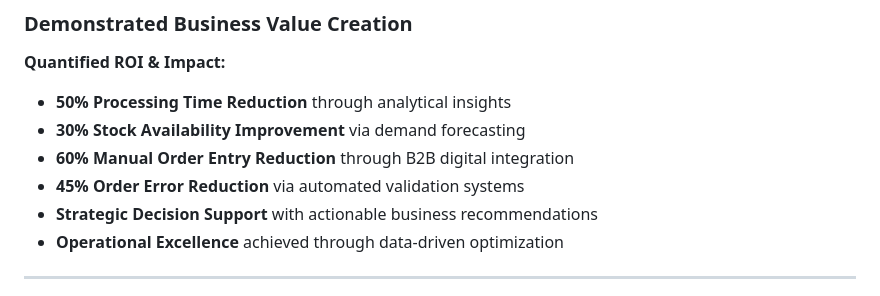
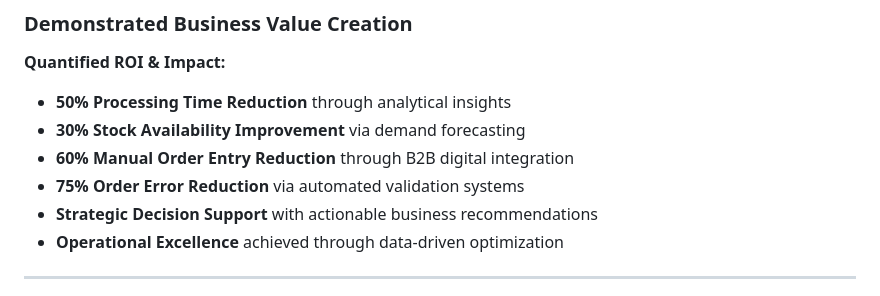
Before and after one commit to hemantborana/D-OMS, a Markdown page: README.md, the part around the change. Drawn GitHub-style.

```diff
--- a/README.md
+++ b/README.md
@@ -439,7 +439,7 @@ Distributor-Order Management System is a **production-ready, full-stack Order Ma
 - **50% Processing Time Reduction** through analytical insights
 - **30% Stock Availability Improvement** via demand forecasting
 - **60% Manual Order Entry Reduction** through B2B digital integration
-- **45% Order Error Reduction** via automated validation systems
+- **75% Order Error Reduction** via automated validation systems
 - **Strategic Decision Support** with actionable business recommendations
 - **Operational Excellence** achieved through data-driven optimization
 
```
